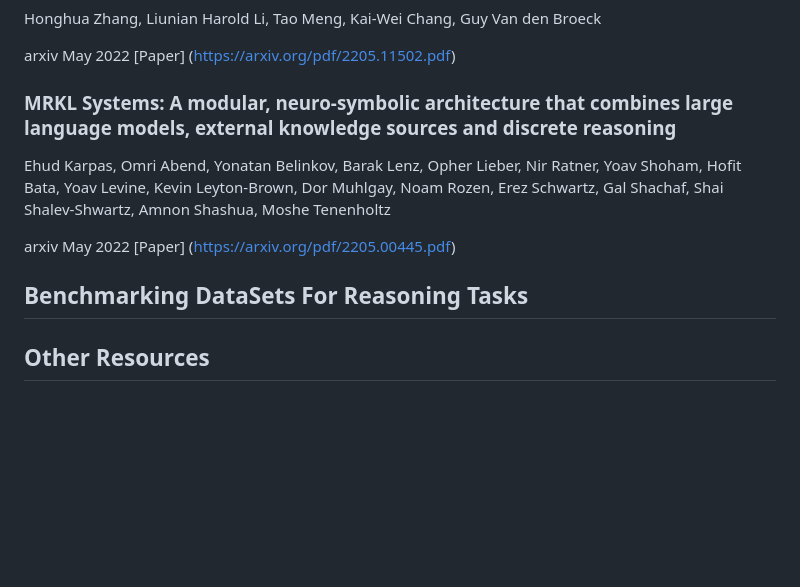
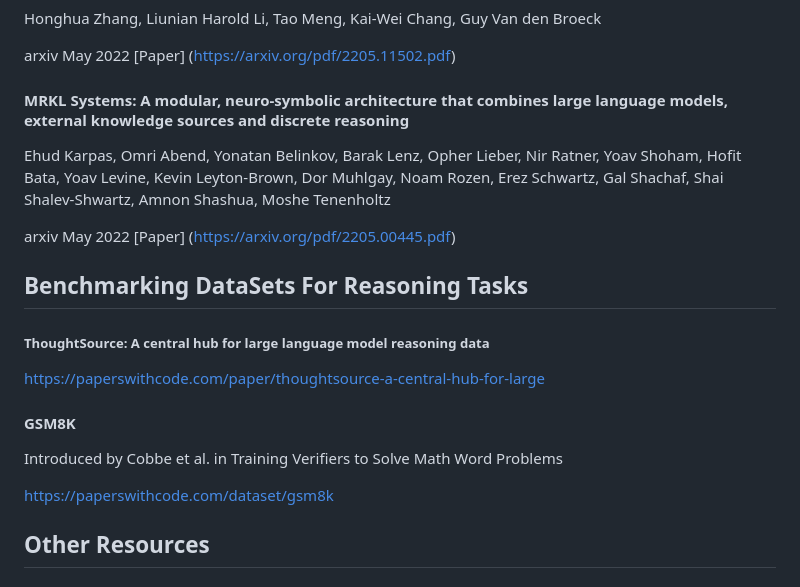
Before and after one commit to anon2014/LLM-Reasoning, a Markdown page: README.md, the part around one of its changes. GitHub-like rendering; blank space fills up the shorter version.

```diff
--- a/README.md
+++ b/README.md
@@ -75,12 +79,21 @@ Honghua Zhang, Liunian Harold Li, Tao Meng, Kai-Wei Chang, Guy Van den Broeck
 
 arxiv May 2022 [Paper] (https://arxiv.org/pdf/2205.11502.pdf)
 
-### MRKL Systems: A modular, neuro-symbolic architecture that combines large language models, external knowledge sources and discrete reasoning
+#### MRKL Systems: A modular, neuro-symbolic architecture that combines large language models, external knowledge sources and discrete reasoning
 Ehud Karpas, Omri Abend, Yonatan Belinkov, Barak Lenz, Opher Lieber, Nir Ratner, Yoav Shoham, Hofit Bata, Yoav Levine, Kevin Leyton-Brown, Dor Muhlgay, Noam Rozen, Erez Schwartz, Gal Shachaf, Shai Shalev-Shwartz, Amnon Shashua, Moshe Tenenholtz
 
 arxiv May 2022 [Paper] (https://arxiv.org/pdf/2205.00445.pdf)
 
 ## Benchmarking DataSets For Reasoning Tasks
+
+##### ThoughtSource: A central hub for large language model reasoning data
+
+https://paperswithcode.com/paper/thoughtsource-a-central-hub-for-large
+
+#### GSM8K
+Introduced by Cobbe et al. in Training Verifiers to Solve Math Word Problems
+
+https://paperswithcode.com/dataset/gsm8k
 
 ## Other Resources
 
```
Also changed, not shown: other parts of README.md (+17 -13 lines).
